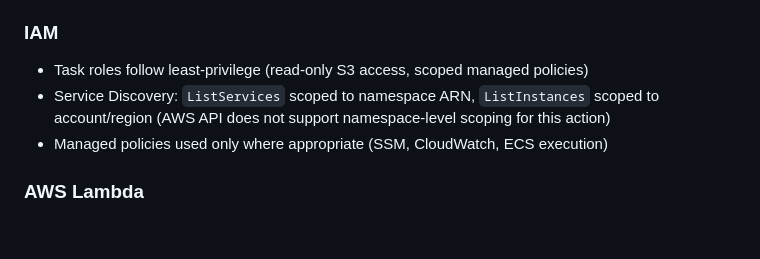
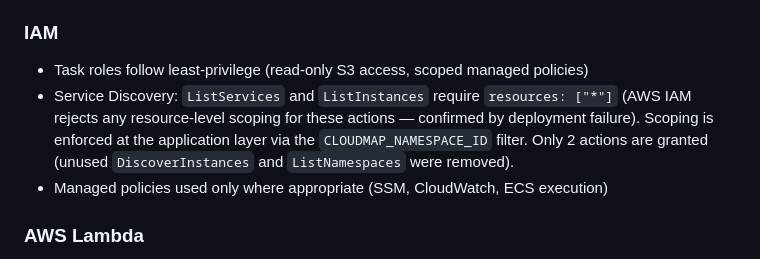
Before and after one commit to skale2/ecs-envoy-service-mesh, a Markdown page: SECURITY.md, the part around the change. Rendered like a GitHub page; blank space fills up the shorter version.

Commit message:
Update SECURITY.md: correct IAM scoping documentation
ListServices/ListInstances require resources: ["*"] per AWS IAM —
confirmed by deployment failure when scoped to namespace ARN.

Co-Authored-By: Claude Opus 4.6 (1M context) <noreply@anthropic.com>

```diff
--- a/SECURITY.md
+++ b/SECURITY.md
@@ -82,7 +82,7 @@ Principle of least privilege is applied to:
 
 ### IAM
 - Task roles follow least-privilege (read-only S3 access, scoped managed policies)
-- Service Discovery: `ListServices` scoped to namespace ARN, `ListInstances` scoped to account/region (AWS API does not support namespace-level scoping for this action)
+- Service Discovery: `ListServices` and `ListInstances` require `resources: ["*"]` (AWS IAM rejects any resource-level scoping for these actions — confirmed by deployment failure). Scoping is enforced at the application layer via the `CLOUDMAP_NAMESPACE_ID` filter. Only 2 actions are granted (unused `DiscoverInstances` and `ListNamespaces` were removed).
 - Managed policies used only where appropriate (SSM, CloudWatch, ECS execution)
 
 ### AWS Lambda
```
